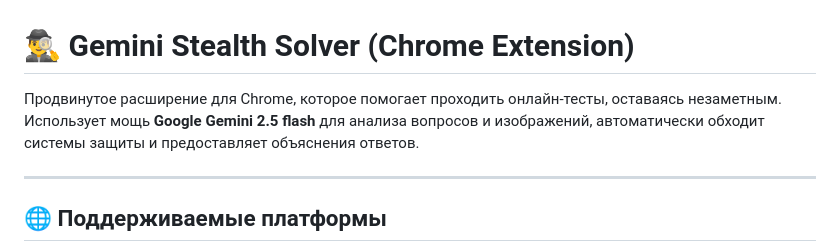
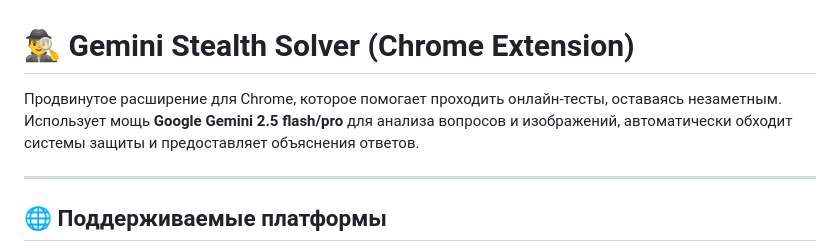
Before and after one commit to mansur54321/KSTU-AI, a Markdown page: README.md, the part around the change. GitHub-like rendering.

```diff
--- a/README.md
+++ b/README.md
@@ -1,6 +1,6 @@
 # 🕵️‍♂️ Gemini Stealth Solver (Chrome Extension)
 
-Продвинутое расширение для Chrome, которое помогает проходить онлайн-тесты, оставаясь незаметным. Использует мощь **Google Gemini 2.5 flash** для анализа вопросов и изображений, автоматически обходит системы защиты и предоставляет объяснения ответов.
+Продвинутое расширение для Chrome, которое помогает проходить онлайн-тесты, оставаясь незаметным. Использует мощь **Google Gemini 2.5 flash/pro** для анализа вопросов и изображений, автоматически обходит системы защиты и предоставляет объяснения ответов.
 
 ---
 ## 🌐 Поддерживаемые платформы
```
